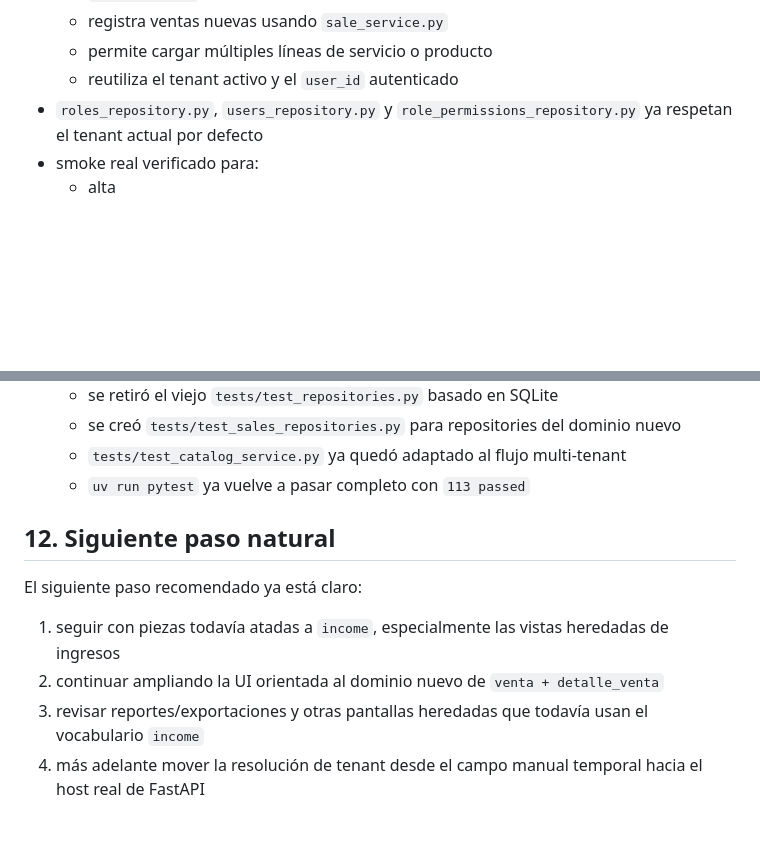
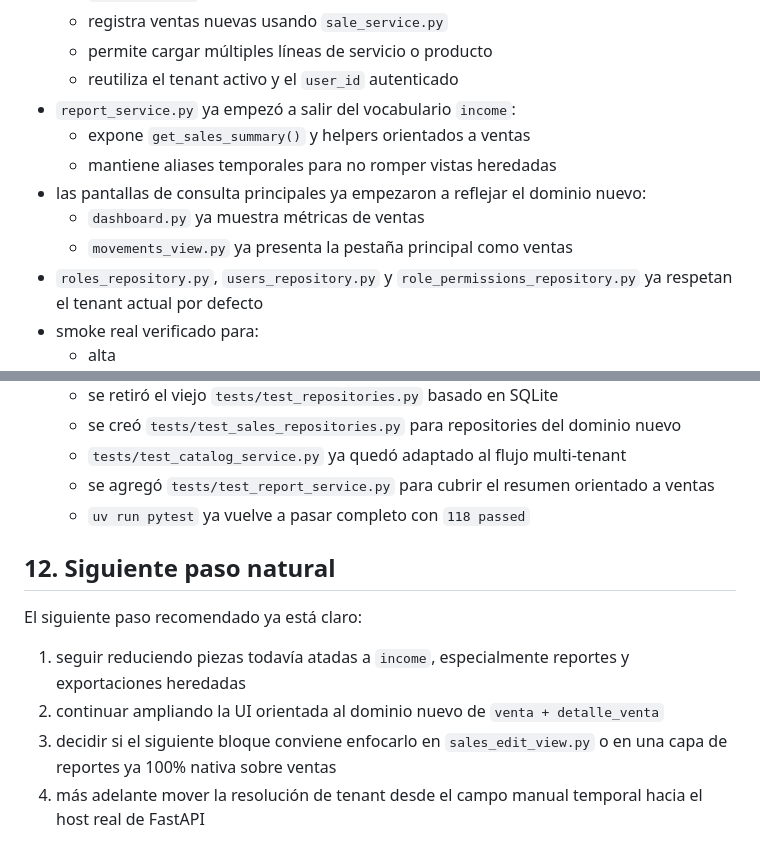
Before and after one commit to chacalra/carwashV2, a Markdown page: tareas_hechas_v2.md, 2 parts joined by grey strips. Drawn GitHub-style; blank space fills up the shorter version.

Commit message:
docs: refresh report migration status

```diff
--- a/tareas_hechas_v2.md
+++ b/tareas_hechas_v2.md
@@ -333,6 +333,12 @@ Hoy el proyecto quedó en este estado:
   - registra ventas nuevas usando `sale_service.py`
   - permite cargar múltiples líneas de servicio o producto
   - reutiliza el tenant activo y el `user_id` autenticado
+- `report_service.py` ya empezó a salir del vocabulario `income`:
+  - expone `get_sales_summary()` y helpers orientados a ventas
+  - mantiene aliases temporales para no romper vistas heredadas
+- las pantallas de consulta principales ya empezaron a reflejar el dominio nuevo:
+  - `dashboard.py` ya muestra métricas de ventas
+  - `movements_view.py` ya presenta la pestaña principal como ventas
 - `roles_repository.py`, `users_repository.py` y `role_permissions_repository.py` ya respetan el tenant actual por defecto
 - smoke real verificado para:
   - alta
@@ -348,15 +354,16 @@ Hoy el proyecto quedó en este estado:
   - se retiró el viejo `tests/test_repositories.py` basado en SQLite
   - se creó `tests/test_sales_repositories.py` para repositories del dominio nuevo
   - `tests/test_catalog_service.py` ya quedó adaptado al flujo multi-tenant
-  - `uv run pytest` ya vuelve a pasar completo con `113 passed`
+  - se agregó `tests/test_report_service.py` para cubrir el resumen orientado a ventas
+  - `uv run pytest` ya vuelve a pasar completo con `118 passed`
 
 ## 12. Siguiente paso natural
 
 El siguiente paso recomendado ya está claro:
 
-1. seguir con piezas todavía atadas a `income`, especialmente las vistas heredadas de ingresos
+1. seguir reduciendo piezas todavía atadas a `income`, especialmente reportes y exportaciones heredadas
 2. continuar ampliando la UI orientada al dominio nuevo de `venta + detalle_venta`
-3. revisar reportes/exportaciones y otras pantallas heredadas que todavía usan el vocabulario `income`
+3. decidir si el siguiente bloque conviene enfocarlo en `sales_edit_view.py` o en una capa de reportes ya 100% nativa sobre ventas
 4. más adelante mover la resolución de tenant desde el campo manual temporal hacia el host real de FastAPI
 
 ## 13. Dirección del proyecto
```
Also changed, not shown: plan_v2_por_archivos.md (+8 -1 lines).
